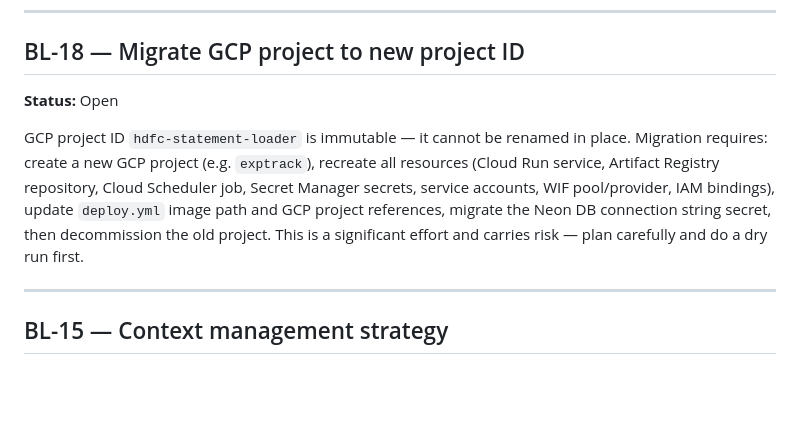
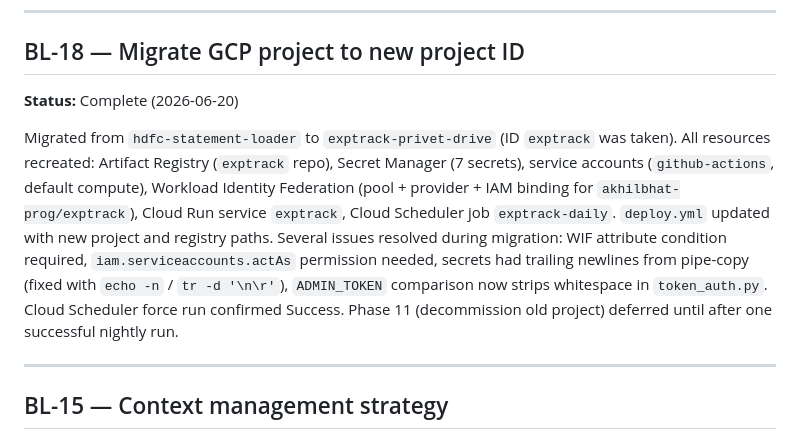
Before and after one commit to akhilbhat-prog/exptrack, a Markdown page: BACKLOG.md, the part around the change. Drawn GitHub-style; blank space fills up the shorter version.

Commit message:
Mark BL-18 complete: GCP project migration to exptrack-privet-drive
Co-Authored-By: Claude Sonnet 4.6 <noreply@anthropic.com>

```diff
--- a/BACKLOG.md
+++ b/BACKLOG.md
@@ -144,9 +144,9 @@ GCS bucket `hdfc-statement-loader-mlruns` stores ML model artifacts. Bucket name
 
 ## BL-18 — Migrate GCP project to new project ID
 
-**Status:** Open
+**Status:** Complete (2026-06-20)
 
-GCP project ID `hdfc-statement-loader` is immutable — it cannot be renamed in place. Migration requires: create a new GCP project (e.g. `exptrack`), recreate all resources (Cloud Run service, Artifact Registry repository, Cloud Scheduler job, Secret Manager secrets, service accounts, WIF pool/provider, IAM bindings), update `deploy.yml` image path and GCP project references, migrate the Neon DB connection string secret, then decommission the old project. This is a significant effort and carries risk — plan carefully and do a dry run first.
+Migrated from `hdfc-statement-loader` to `exptrack-privet-drive` (ID `exptrack` was taken). All resources recreated: Artifact Registry (`exptrack` repo), Secret Manager (7 secrets), service accounts (`github-actions`, default compute), Workload Identity Federation (pool + provider + IAM binding for `akhilbhat-prog/exptrack`), Cloud Run service `exptrack`, Cloud Scheduler job `exptrack-daily`. `deploy.yml` updated with new project and registry paths. Several issues resolved during migration: WIF attribute condition required, `iam.serviceaccounts.actAs` permission needed, secrets had trailing newlines from pipe-copy (fixed with `echo -n` / `tr -d '\n\r'`), `ADMIN_TOKEN` comparison now strips whitespace in `token_auth.py`. Cloud Scheduler force run confirmed Success. Phase 11 (decommission old project) deferred until after one successful nightly run.
 
 ---
 
```
